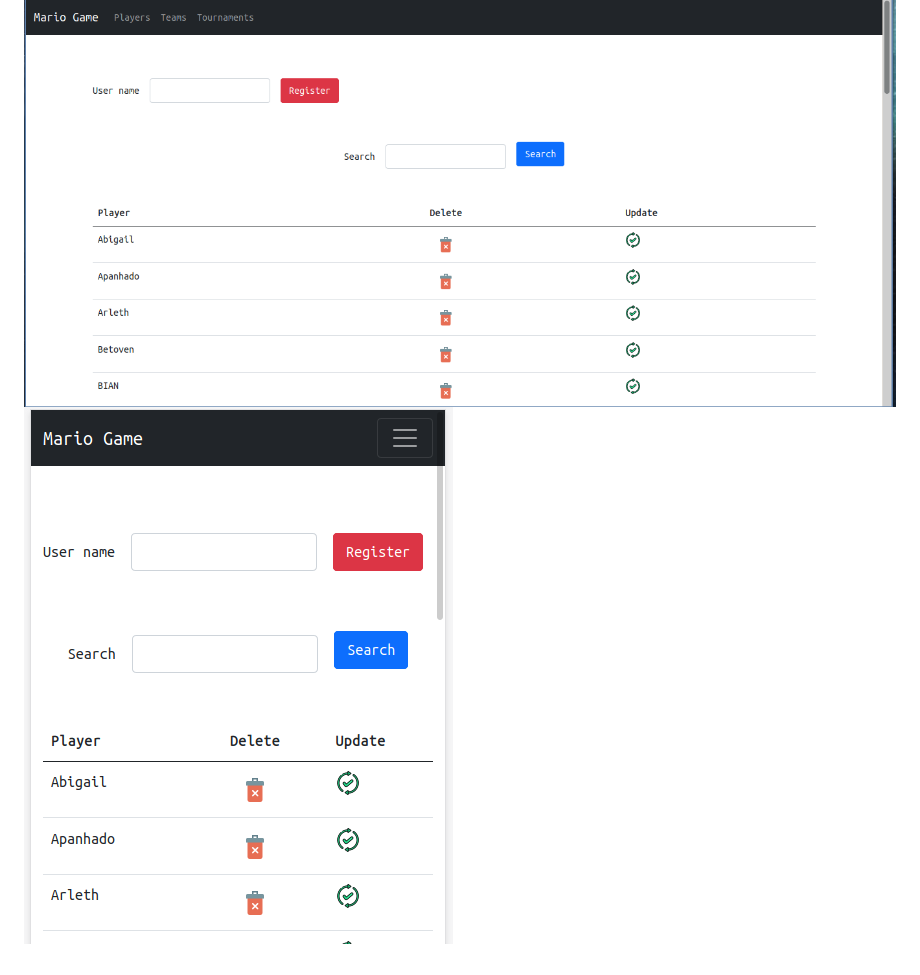
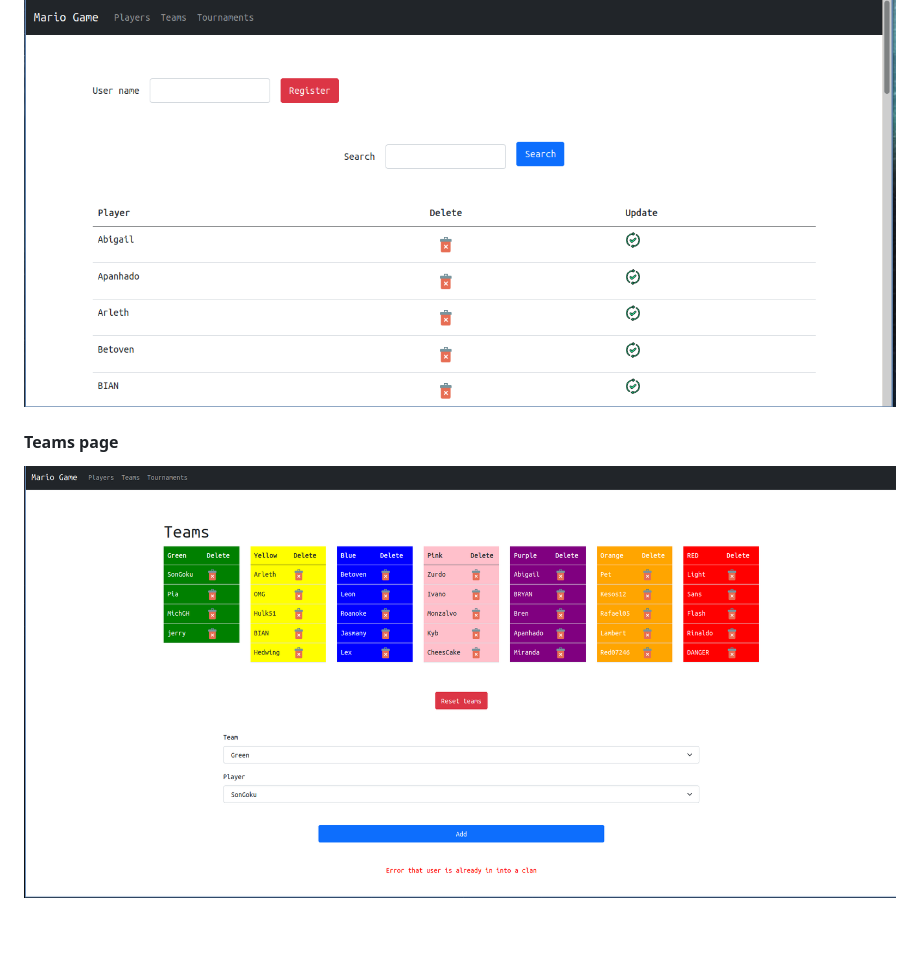
Before and after one commit to dlowTux/MarioAdminGame, a Markdown page: README.md, the part around the change printed below. Rendered like a GitHub page; pictures changed too: 3.png, 4.png (deleted); blank space fills up the shorter version.

```diff
--- a/README.md
+++ b/README.md
@@ -15,4 +14,5 @@ In the file db.py set your user and password of mariadb
 ![](./2.png)
 #### Player page
 ![](./1.png)
-![](./4.png)
+#### Teams page
+![](./3.png)
```
Also changed, not shown: other parts of README.md (+5 -6 lines).
